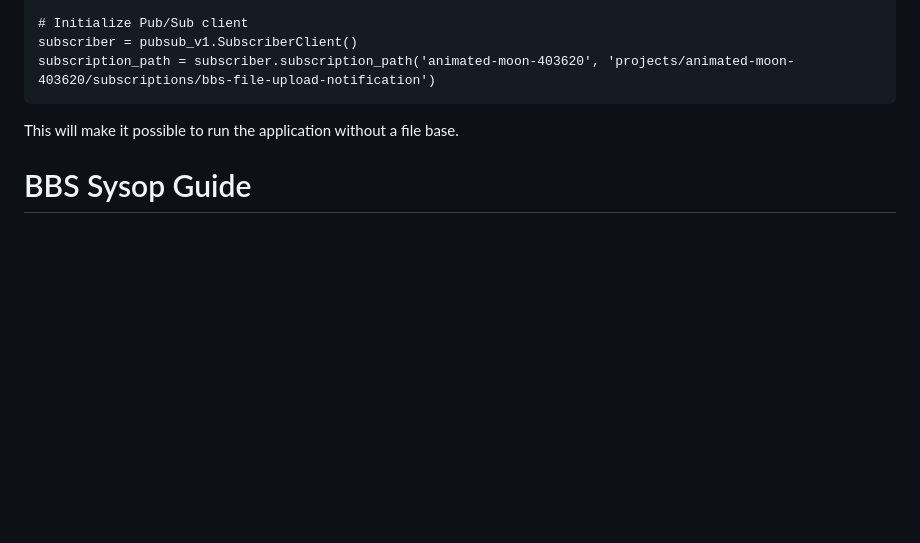
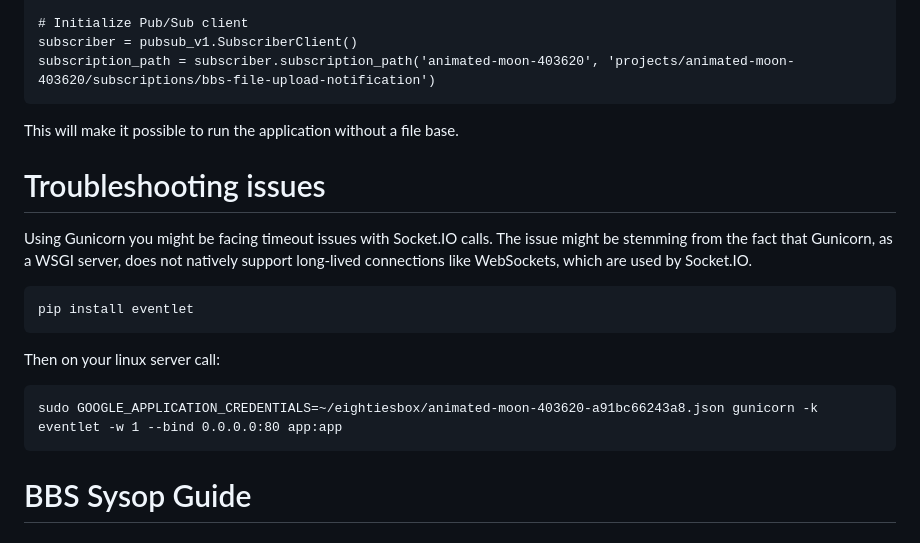
Before and after one commit to asciibox/eightiesbox, a Markdown page: README.md, the part around the change. GitHub-like rendering; blank space fills up the shorter version.

Commit message:
Issues regarding using unicorn, fix by using eventlet

````diff
--- a/README.md
+++ b/README.md
@@ -316,6 +316,19 @@ subscription_path = subscriber.subscription_path('animated-moon-403620', 'projec
 
 This will make it possible to run the application without a file base.
 
+# Troubleshooting issues
+
+Using Gunicorn you might be facing timeout issues with Socket.IO calls. The issue might be stemming from the fact that Gunicorn, as a WSGI server, does not natively support long-lived connections like WebSockets, which are used by Socket.IO.
+
+```
+pip install eventlet
+```
+
+Then on your linux server call:
+```
+sudo GOOGLE_APPLICATION_CREDENTIALS=~/eightiesbox/animated-moon-403620-a91bc66243a8.json gunicorn -k eventlet -w 1 --bind 0.0.0.0:80 app:app
+```
+
 # BBS Sysop Guide
 
 ## Accessing the BBS
````
